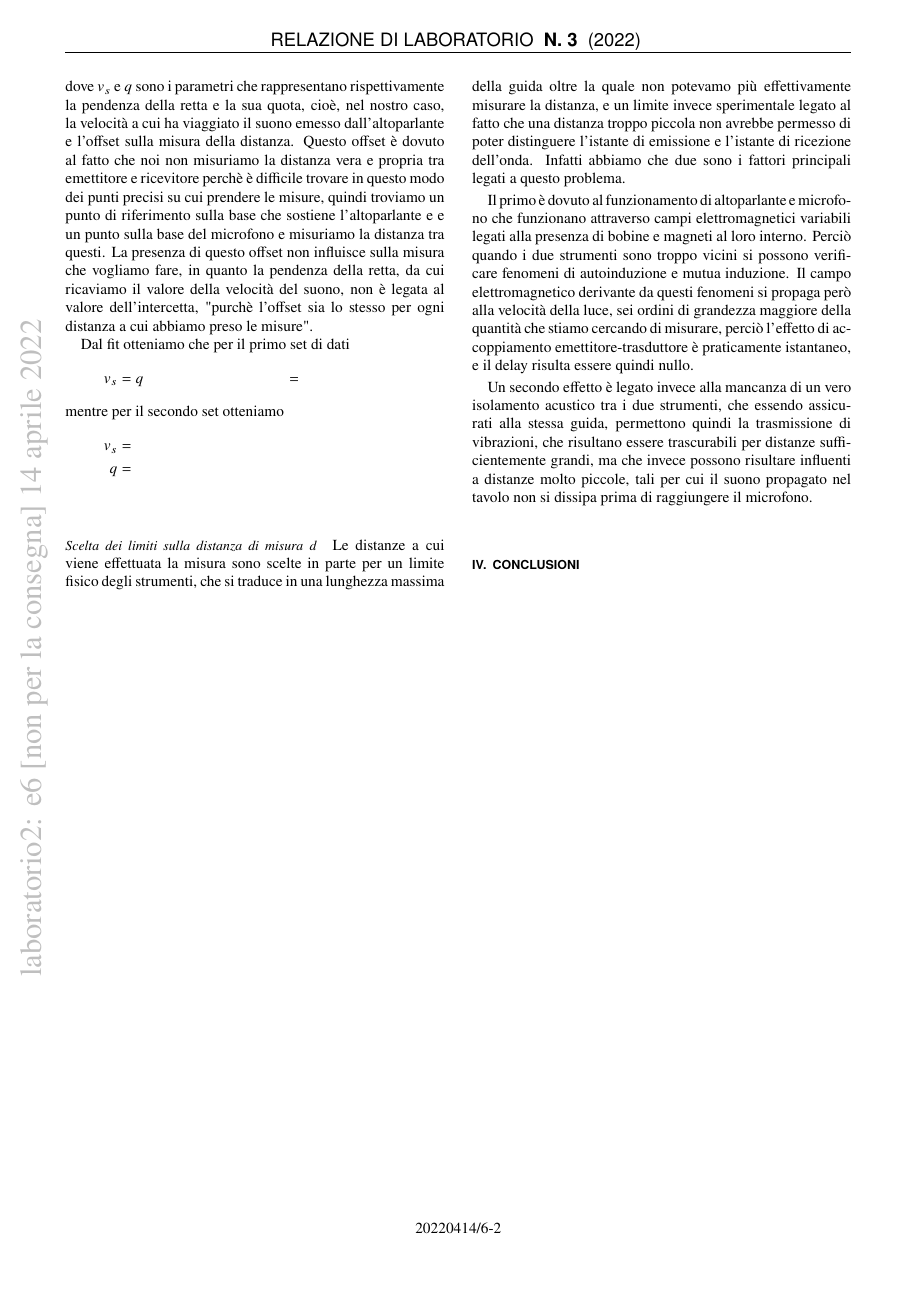
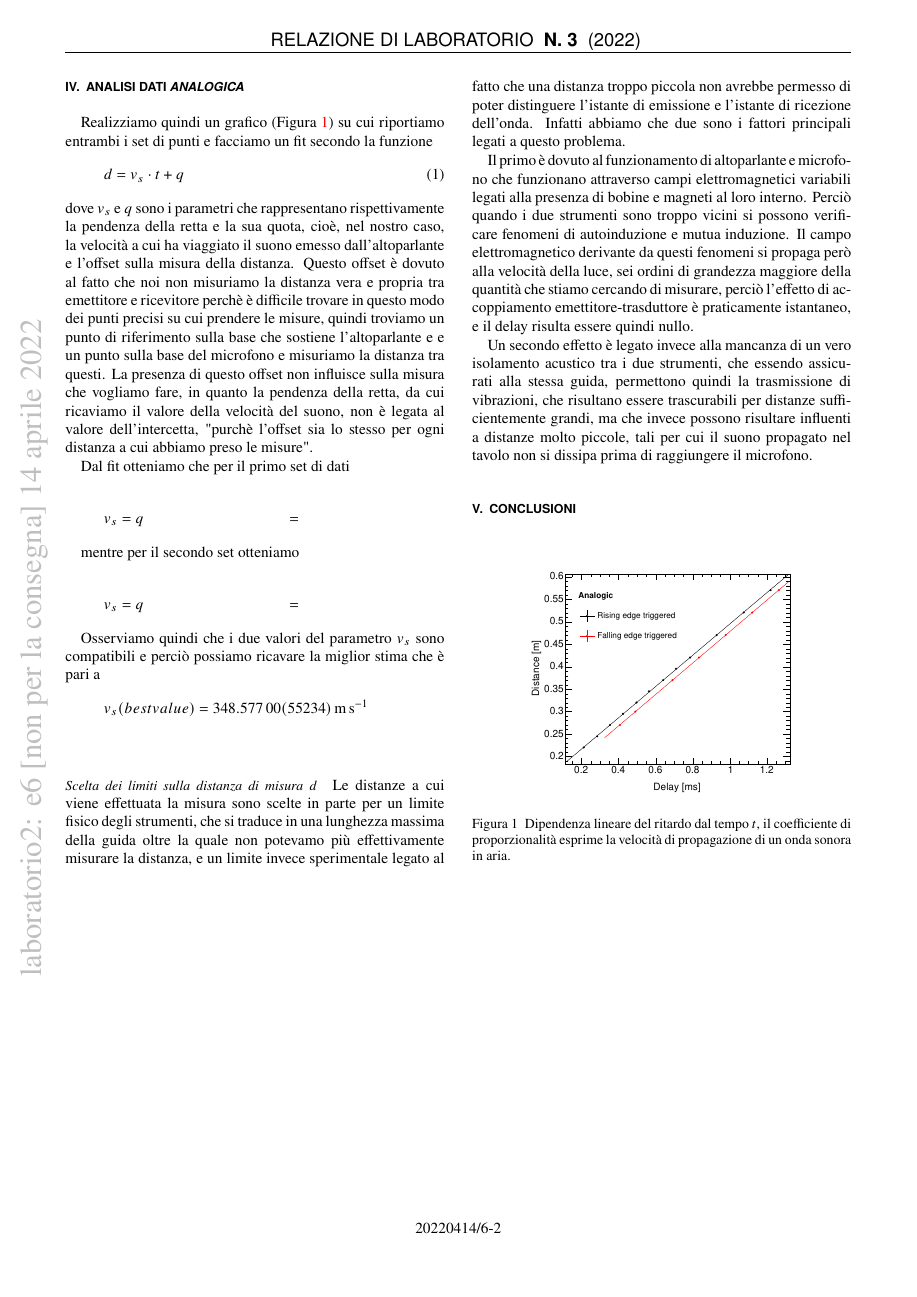
Before and after one commit to mattiasotgia/Lab2, a LaTeX paper (esperienza_6__velocita_suono/relazione/esperienza_6_2022_03_20.tex): page 2 of 3. The pictures show the PDF file esperienza_6__velocita_suono/relazione/esperienza_6_2022_03_20.pdf that the author committed with the source.

Commit message:
relazione

```diff
--- a/esperienza_6__velocita_suono/relazione/esperienza_6_2022_03_20.tex
+++ b/esperienza_6__velocita_suono/relazione/esperienza_6_2022_03_20.tex
@@ -96,6 +96,7 @@ Lasciando fisso il ricevitore spostiamo la sorgente lungo la guida e dopo aver m
 
 Ripetiamo lo stesso procedimento ponendo però uno dei due cursori non più sul primo \hl{fronte di discesa dell'onda del microfono, ma sul primo fronte di salita.} In questo modo otteniamo un nuovo set di dati da poter confrontare con il primo.
 
+\section{Analisi dati \emph{analogica}}
 Realizziamo quindi un grafico (\reffig{fig:analog_plot_d1}) su cui riportiamo entrambi i set di punti e facciamo un fit secondo la funzione
 \begin{equation}
      d=v_s\cdot t+q
@@ -103,14 +104,22 @@ Realizziamo quindi un grafico (\reffig{fig:analog_plot_d1}) su cui riportiamo en
 dove $v_s$ e $q$ sono i parametri che rappresentano rispettivamente la pendenza della retta e la sua quota, cioè, nel nostro caso, la velocità a cui ha viaggiato il suono emesso dall'altoparlante e l'offset sulla misura della distanza. Questo offset è dovuto al fatto che noi non misuriamo la distanza vera e propria tra emettitore e ricevitore perchè è difficile trovare in questo modo dei punti precisi su cui prendere le misure, quindi troviamo un punto di riferimento sulla base che sostiene l'altoparlante e e un punto sulla base del microfono e misuriamo la distanza tra questi. La presenza di questo offset non influisce sulla misura che vogliamo fare, in quanto la pendenza della retta, da cui ricaviamo il valore della velocità del suono, non è legata al valore dell'intercetta, "purchè l'offset sia lo stesso per ogni distanza a cui abbiamo preso le misure".
 
 Dal fit otteniamo che per il primo set di dati
+
 \begin{align*}
-    v_s &=%%\SI{3.48060e02+-6.53763e-01}{\metre\per\second}\\
-    q &=%%\SI{1.46711e-01+-4.27685e-04}{\metre}\\
+    v_s &=%%\SI{3.48060e02 +- 6.53763e-01}{\metre\per\second}\\
+    q &=%%\SI{1.46711e-01 +- 4.27685e-04}{\metre}\\
 \end{align*}
+
 mentre per il secondo set otteniamo
+
 \begin{align*}
-    v_s &=\SI{}{} \\
-    q &=\SI{}{} \\
+    v_s &=%%\SI{3.49868e02 +- 1.03245e-01}{\metre\per\second} \\
+    q &=%%\SI{1.27950e-01 +- 9.14933e-04}{\metre} \\
+\end{align*}
+
+Osserviamo quindi che i due valori del parametro $v_s$ sono compatibili e perciò possiamo ricavare la miglior stima che è pari a
+\begin{align*}
+    v_s(bestvalue)=\SI{348.577 +- 0.55234}{\metre\per\second}\\
 \end{align*}
 
 
```
Also changed, not shown: esperienza_6__velocita_suono/relazione/esperienza_6_2022_03_20.pdf.
